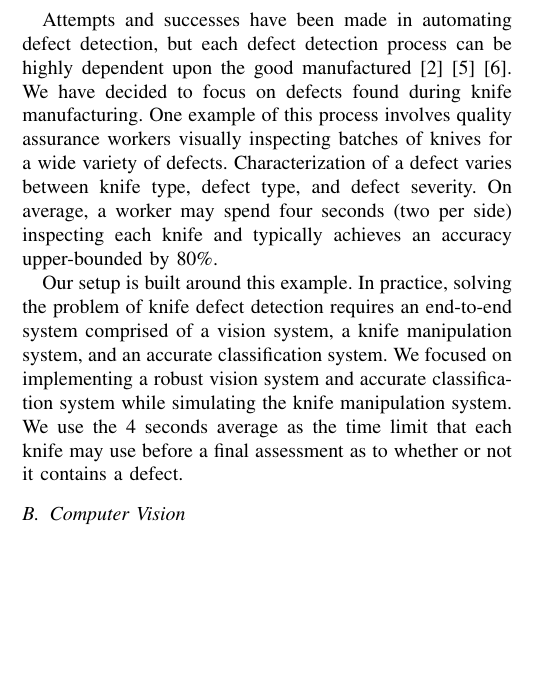
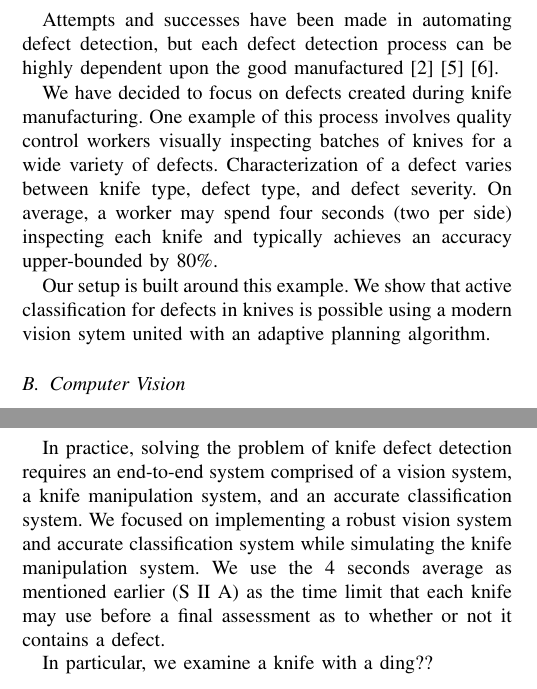
Before and after one commit to nicolaia-osu/ROB599_Project, a LaTeX paper (tex/main.tex): part of one column of page 1 of 5 before the commit and two parts of the columns of pages 1 and 2 of 5 after it, the two joined at a grey line, cut so that both start at the same text, the shorter picture padded with empty space. Compiled offline with pdfLaTeX.

Commit message:
Moved some defect detection stuff to methods section.

```diff
--- a/tex/main.tex
+++ b/tex/main.tex
@@ -84,9 +84,11 @@ With this in mind, we examine automating the defect detection process in the con
 Defect detection is key to ensure both quality and safety. The process of manually inspecting parts is tedious and error prone \cite{automatedVisionInspection}. Furthermore, it can be highly mentally and ergonomically repetitive, decreasing employee satisfaction and leading to increased physical strain \cite{evans2005management}\cite{eklund1997ergonomics}. Due to resource constraints within companies, it can sap skilled workers away from productive tasks, leading to economic losses.
 
 
-Attempts and successes have been made in automating defect detection, but each defect detection process can be highly dependent upon the good manufactured \cite{automatedVisionInspection}\cite{defectGabor}\cite{defectSewer}. We have decided to focus on defects found during knife manufacturing. One example of this process involves quality assurance workers visually inspecting batches of knives for a wide variety of defects. Characterization of a defect varies between knife type, defect type, and defect severity. On average, a worker may spend four seconds (two per side) inspecting each knife and typically achieves an accuracy upper-bounded by 80\%.
+Attempts and successes have been made in automating defect detection, but each defect detection process can be highly dependent upon the good manufactured \cite{automatedVisionInspection}\cite{defectGabor}\cite{defectSewer}.
 
-Our setup is built around this example. In practice, solving the problem of knife defect detection requires an end-to-end system comprised of a vision system, a knife manipulation system, and an accurate classification system. We focused on implementing a robust vision system and accurate classification system while simulating the knife manipulation system. We use the 4 seconds average as the time limit that each knife may use before a final assessment as to whether or not it contains a defect.
+We have decided to focus on defects created during knife manufacturing. One example of this process involves quality control workers visually inspecting batches of knives for a wide variety of defects. Characterization of a defect varies between knife type, defect type, and defect severity. On average, a worker may spend four seconds (two per side) inspecting each knife and typically achieves an accuracy upper-bounded by 80\%.
+
+Our setup is built around this example. We show that active classification for defects in knives is possible using a modern vision sytem united with an adaptive planning algorithm.
 
 \subsection{Computer Vision}
 
@@ -117,6 +119,10 @@ The detection of defects in knives maps well to the AVP method. A worker might c
 Due to this close mapping and the success of similar methods in other domains, we will be using an adaptive view planning algorithm that utilizes a greedy horizon approach to actively classify one type of defect in a consumer-grade knife.
 
 \section{Methods}
+
+In practice, solving the problem of knife defect detection requires an end-to-end system comprised of a vision system, a knife manipulation system, and an accurate classification system. We focused on implementing a robust vision system and accurate classification system while simulating the knife manipulation system. We use the 4 seconds average as mentioned earlier (S II A) as the time limit that each knife may use before a final assessment as to whether or not it contains a defect.
+
+In particular, we examine a knife with a ding??
 
 \subsection{Data Generation}
 
```
Also changed, not shown: tex/main.tex (4 more changed lines).
